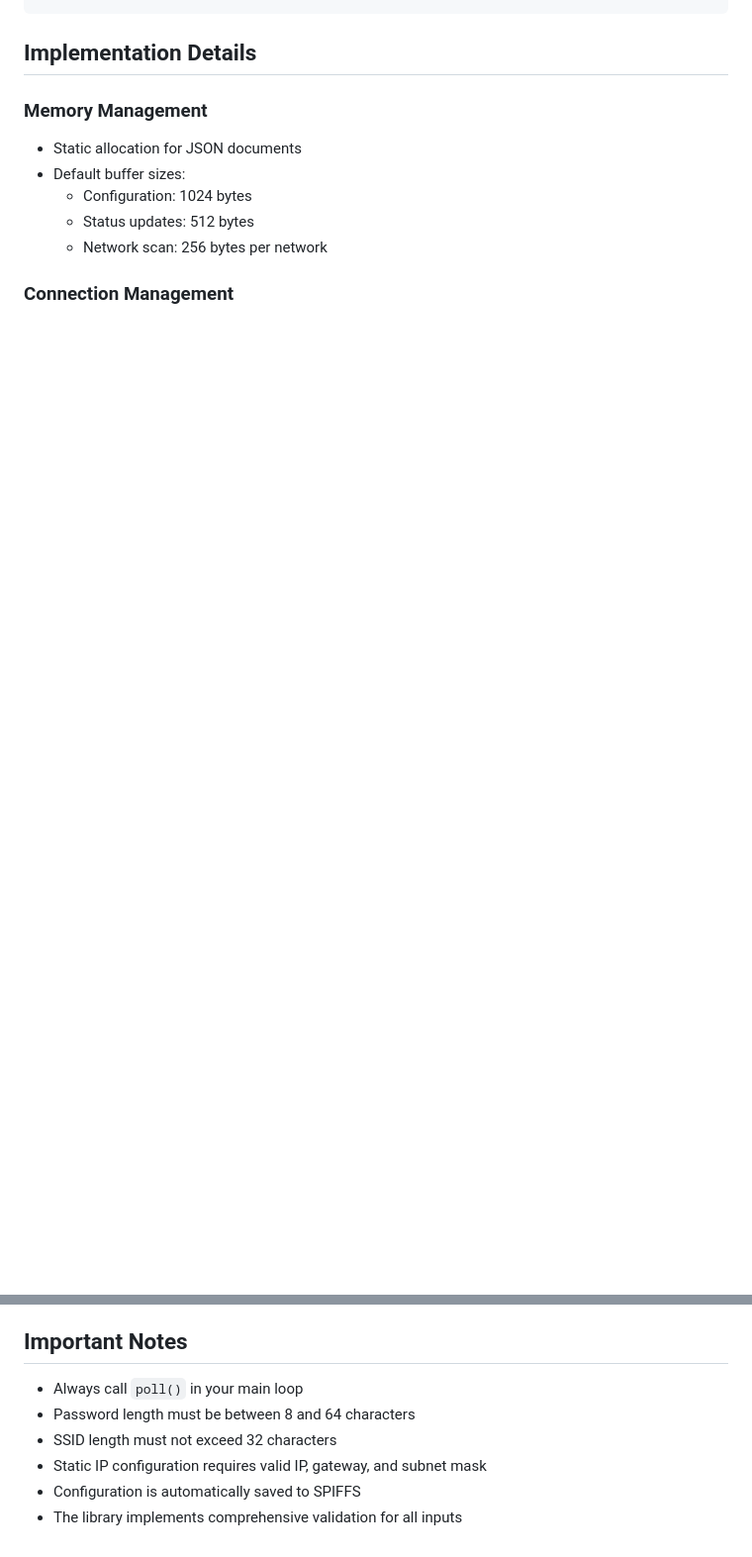
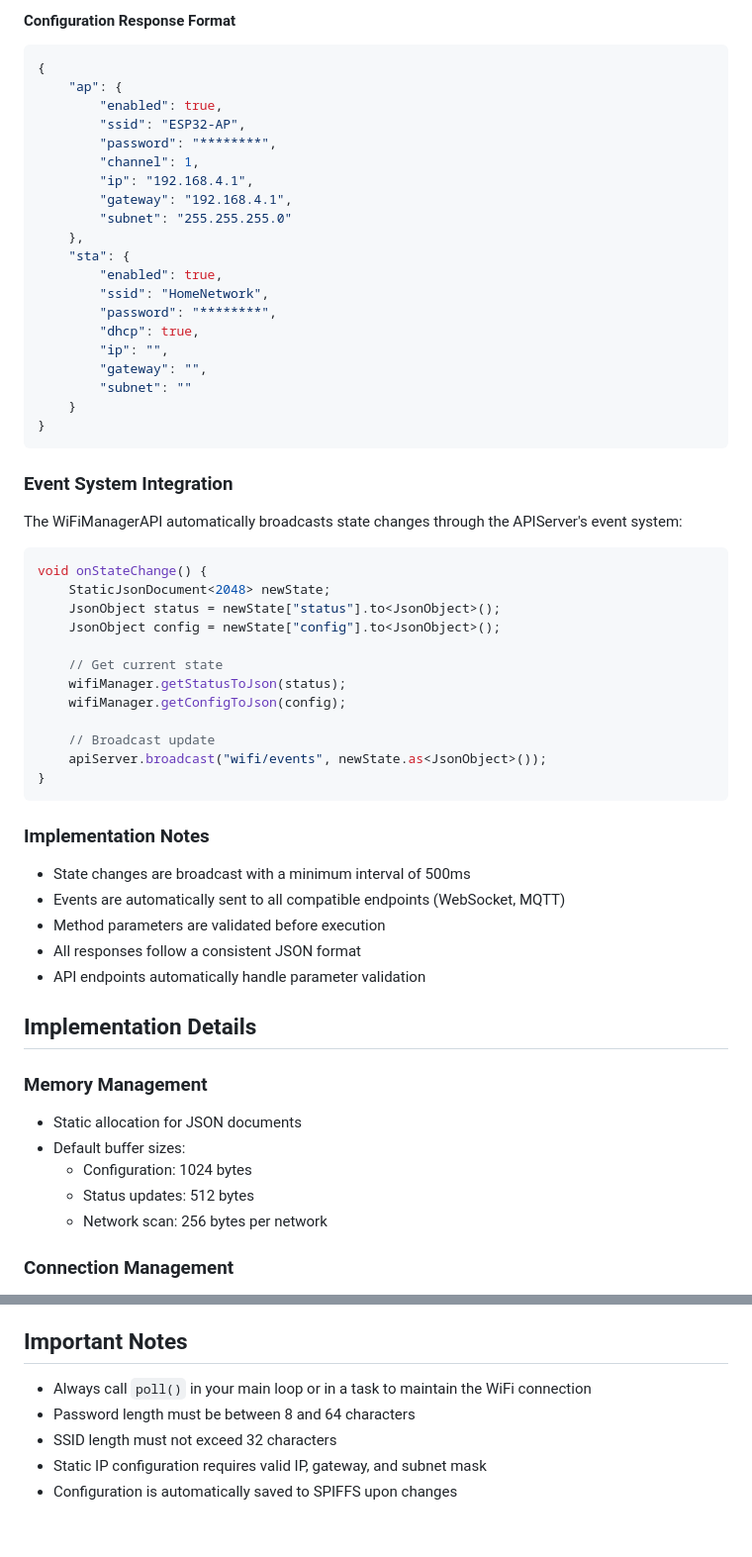
Before and after one commit to pierrejay/esp32-wifi-api-dev, a Markdown page: lib/WiFiManager/README.md, 2 parts joined by grey strips. Shown at 99% size. Drawn GitHub-style; blank space fills up the shorter version.

````diff
--- a/lib/WiFiManager/README.md
+++ b/lib/WiFiManager/README.md
@@ -195,3 +262,53 @@ wifiManager.onStateChange([]() {
+#### Configuration Response Format
+```json
+{
+    "ap": {
+        "enabled": true,
+        "ssid": "ESP32-AP",
+        "password": "********",
+        "channel": 1,
+        "ip": "192.168.4.1",
+        "gateway": "192.168.4.1",
+        "subnet": "255.255.255.0"
+    },
+    "sta": {
+        "enabled": true,
+        "ssid": "HomeNetwork",
+        "password": "********",
+        "dhcp": true,
+        "ip": "",
+        "gateway": "",
+        "subnet": ""
+    }
+}
+```
+
+### Event System Integration
+
+The WiFiManagerAPI automatically broadcasts state changes through the APIServer's event system:
+
+```cpp
+void onStateChange() {
+    StaticJsonDocument<2048> newState;
+    JsonObject status = newState["status"].to<JsonObject>();
+    JsonObject config = newState["config"].to<JsonObject>();
+
+    // Get current state
+    wifiManager.getStatusToJson(status);
+    wifiManager.getConfigToJson(config);
+
+    // Broadcast update
+    apiServer.broadcast("wifi/events", newState.as<JsonObject>());
+}
+```
+
+### Implementation Notes
+
+- State changes are broadcast with a minimum interval of 500ms
+- Events are automatically sent to all compatible endpoints (WebSocket, MQTT)
+- Method parameters are validated before execution
+- All responses follow a consistent JSON format
+- API endpoints automatically handle parameter validation
 
 ## Implementation Details
 
@@ -244,9 +343,8 @@ RETRY_INTERVAL = 30000      // Time between connection retries (ms)
 
 ## Important Notes
 
-- Always call `poll()` in your main loop
+- Always call `poll()` in your main loop or in a task to maintain the WiFi connection
 - Password length must be between 8 and 64 characters
 - SSID length must not exceed 32 characters
 - Static IP configuration requires valid IP, gateway, and subnet mask
-- Configuration is automatically saved to SPIFFS
-- The library implements comprehensive validation for all inputs
+- Configuration is automatically saved to SPIFFS upon changes
````
Also changed, not shown: other parts of lib/WiFiManager/README.md (+98 -49 lines).
